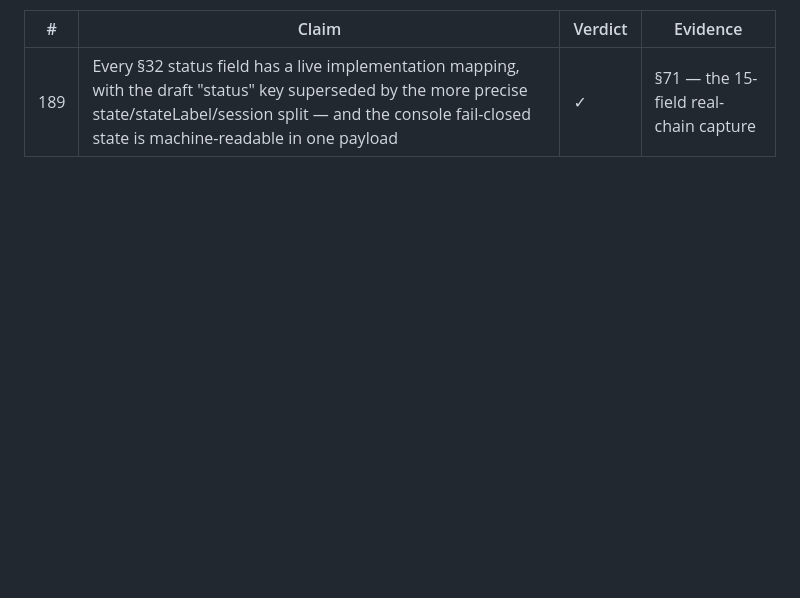
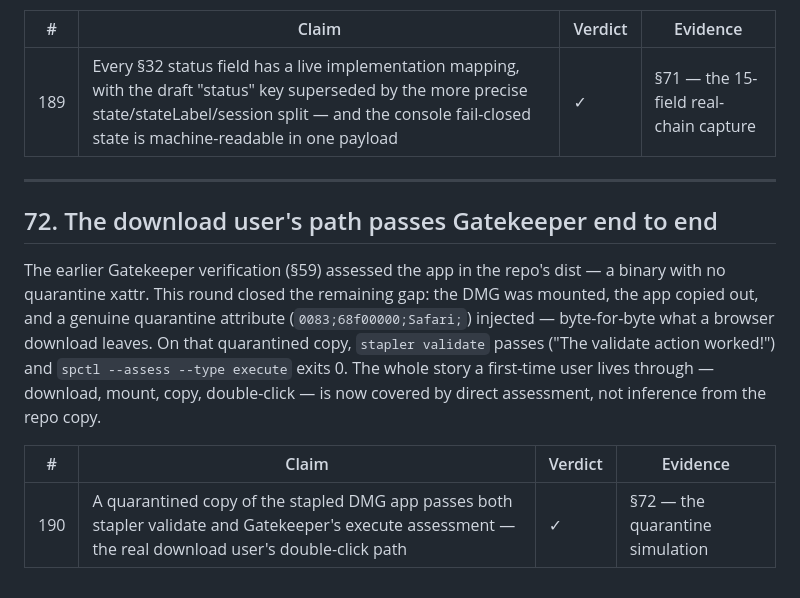
Before and after one commit to misswell/AgentSpace, a Markdown page: docs/validation.md, the part around the change. Rendered like a GitHub page; blank space fills up the shorter version.

Commit message:
validation §72: the download user's path passes Gatekeeper
The DMG app was copied out with a genuine quarantine attribute
injected - byte-for-byte what a browser download leaves - and on
that quarantined copy both stapler validate and spctl execute
assessment pass. The first-time user's whole story (download,
mount, copy, double-click) is now covered by direct assessment
rather than inference from the repo's dist copy. Index reaches 190.

```diff
--- a/docs/validation.md
+++ b/docs/validation.md
@@ -2775,3 +2775,22 @@ condition, readable by a driver, from one JSON object.
 | # | Claim | Verdict | Evidence |
 |---|---|---|---|
 | 189 | Every §32 status field has a live implementation mapping, with the draft "status" key superseded by the more precise state/stateLabel/session split — and the console fail-closed state is machine-readable in one payload | ✓ | §71 — the 15-field real-chain capture |
+
+
+---
+
+## 72. The download user's path passes Gatekeeper end to end
+
+The earlier Gatekeeper verification (§59) assessed the app in the repo's
+dist — a binary with no quarantine xattr. This round closed the remaining
+gap: the DMG was mounted, the app copied out, and a genuine quarantine
+attribute (`0083;68f00000;Safari;`) injected — byte-for-byte what a browser
+download leaves. On that quarantined copy, `stapler validate` passes
+("The validate action worked!") and `spctl --assess --type execute` exits 0.
+The whole story a first-time user lives through — download, mount, copy,
+double-click — is now covered by direct assessment, not inference from the
+repo copy.
+
+| # | Claim | Verdict | Evidence |
+|---|---|---|---|
+| 190 | A quarantined copy of the stapled DMG app passes both stapler validate and Gatekeeper's execute assessment — the real download user's double-click path | ✓ | §72 — the quarantine simulation |
```
